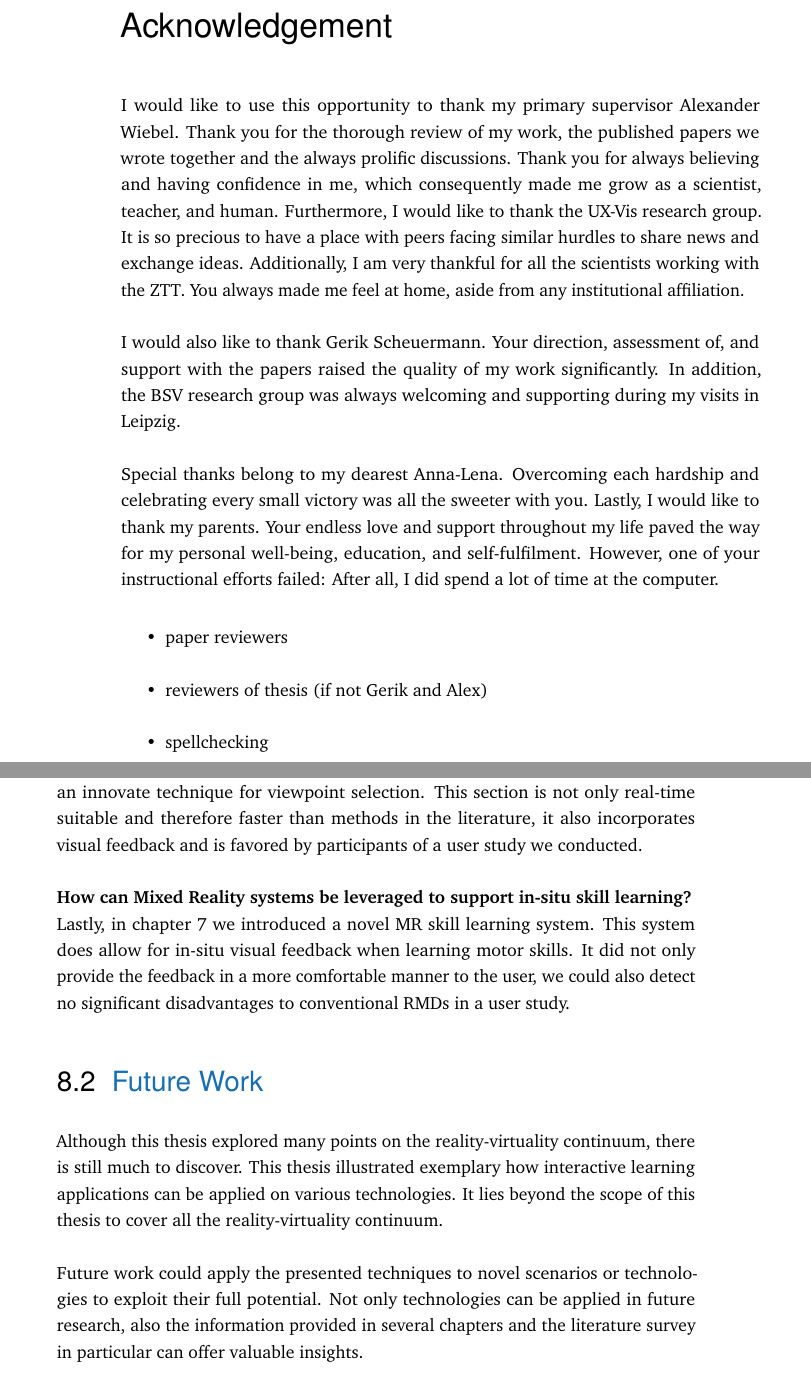
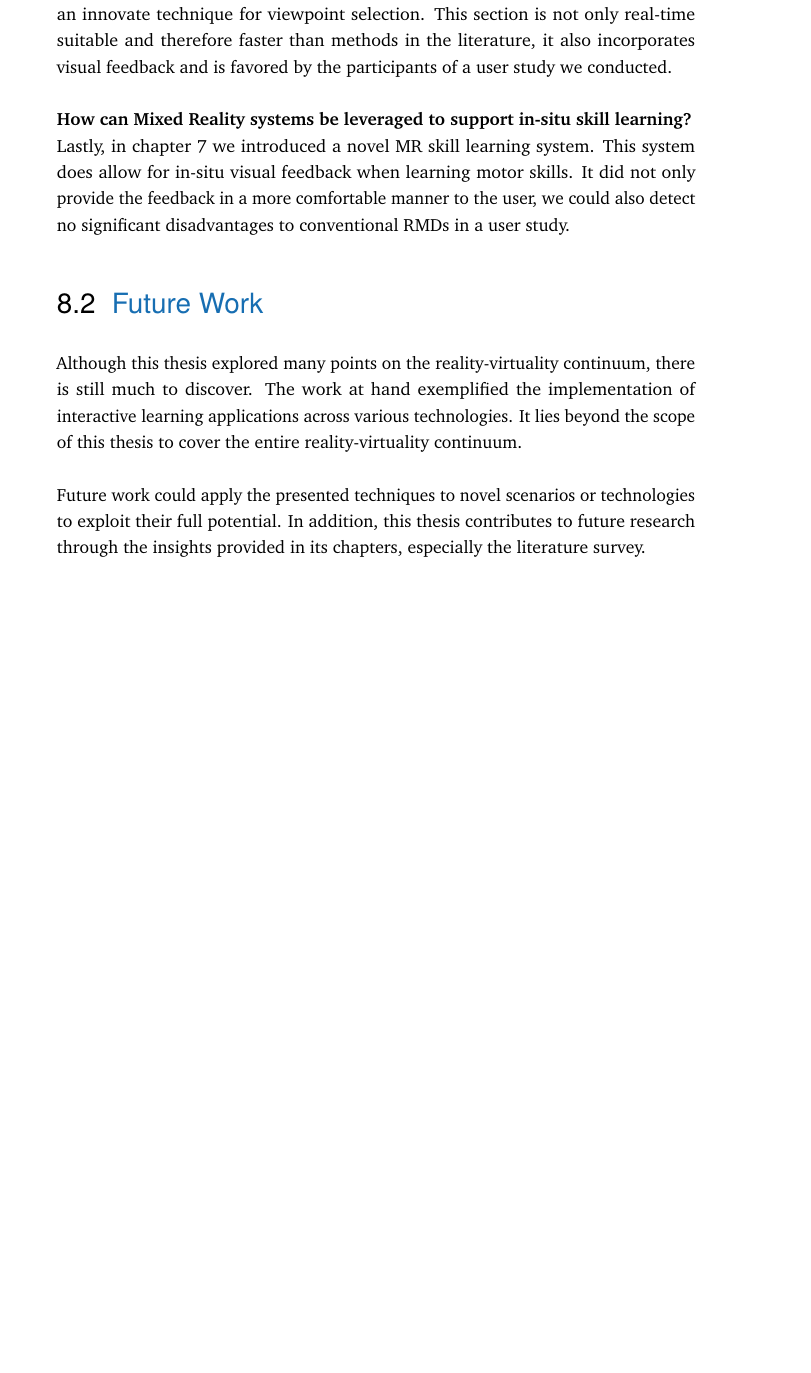
Before and after one commit to FlorianDiller/Thesis, a LaTeX thesis (main.tex, which reads content/chapter-conclusion.tex): two parts of pages 9 and 108 of 134 before the commit and part of page 106 of 132 after it, the two joined at a grey line, cut at the place of the change, the shorter picture padded with empty space. Compiled offline with pdfLaTeX.

Commit message:
Final commit before Alex' first read through

```diff
--- a/content/chapter-conclusion.tex
+++ b/content/chapter-conclusion.tex
@@ -20,7 +20,7 @@ We surveyed the existing literature for visual cues regarding feedback for motor
 We introduced a method for avatar registration in \autoref{chap:registration}. It facilitates understanding of feedback for motor skill learning, but may find application in other areas like medicine or animation. However, there were a few scenarios that needed further assessment.
 
 \textbf{How can viewpoint selection take motion feedback into consideration?}\\
-As far as we are concerned, the existing research approaches were not able to take visual feedback into consideration for viewpoint selection. In \autoref{chap:viewpoint}, we proposed an innovate technique for viewpoint selection. This section is not only real-time suitable and therefore faster than methods in the literature, it also incorporates visual feedback and is favored by participants of a user study we conducted.
+As far as we are concerned, the existing research approaches were not able to take visual feedback into consideration for viewpoint selection. In \autoref{chap:viewpoint}, we proposed an innovate technique for viewpoint selection. This section is not only real-time suitable and therefore faster than methods in the literature, it also incorporates visual feedback and is favored by the participants of a user study we conducted.
 
 \textbf{How can \acrlong{mr} systems be leveraged to support in-situ skill learning?}\\
 Lastly, in \autoref{chap:omnipresent} we introduced a novel \acrshort{mr} skill learning system. This system does allow for in-situ visual feedback when learning motor skills. It did not only provide the feedback in a more comfortable manner to the user, we could also detect no significant disadvantages to conventional \acrshort{rmd}s in a user study.
@@ -29,6 +29,6 @@ Lastly, in \autoref{chap:omnipresent} we introduced a novel \acrshort{mr} skill
 \section{Future Work}
 \label{sec:conclusion:future}
 
-Although this thesis explored many points on the reality-virtuality continuum, there is still much to discover. This thesis illustrated exemplary how interactive learning applications can be applied on various technologies. It lies beyond the scope of this thesis to cover all the reality-virtuality continuum.
+Although this thesis explored many points on the reality-virtuality continuum, there is still much to discover. The work at hand exemplified the implementation of interactive learning applications across various technologies. It lies beyond the scope of this thesis to cover the entire reality-virtuality continuum.
 
-Future work could apply the presented techniques to novel scenarios or technologies to exploit their full potential. Not only technologies can be applied in future research, also the information provided in several chapters and the literature survey in particular can offer valuable insights.
+Future work could apply the presented techniques to novel scenarios or technologies to exploit their full potential. In addition, this thesis contributes to future research through the insights provided in its chapters, especially the literature survey.
--- a/main.tex
+++ b/main.tex
@@ -33,8 +33,8 @@
 \newcommand{\thesisTitle}{Interactive Visualization within the Reality-Virtuality Continuum to Support Education}
 \newcommand{\thesisName}{Florian Diller}
 \newcommand{\thesisSubject}{Documentation}
-\newcommand{\thesisDate}{March 20, 2025}
-\newcommand{\thesisVersion}{1.1}
+\newcommand{\thesisDate}{April 12, 2025}
+\newcommand{\thesisVersion}{1.2}
 
 \newcommand{\thesisFirstReviewer}{Prof. Dr. Alexander Wiebel}
 \newcommand{\thesisFirstReviewerUniversity}{\protect{Worms University of Applied Sciences}}
```
Also changed, not shown: content/titlepages.tex (+1 -1 lines), content/chapter-conclusion.tex (4 more changed lines), main.tex (4 more changed lines), 8 other files.
